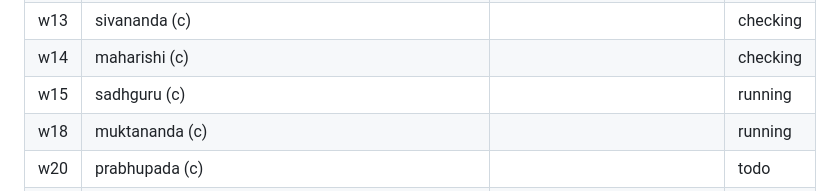
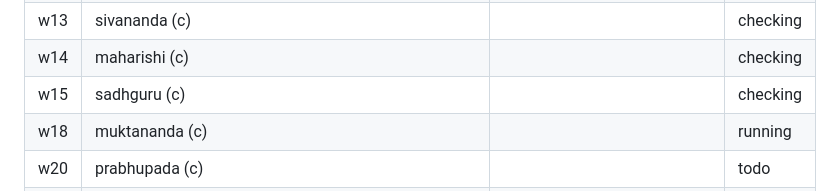
Before and after one commit to sanzgiri/mystics-book, a Markdown page: docs/QUEUE.md, the part around the change. GitHub-like rendering.

Commit message:
Sadhguru chapter drafted (fact check pending)
Co-Authored-By: Claude Sonnet 5.5 <noreply@anthropic.com>
Claude-Session: https://claude.ai/code/session_01B9rfP8PfVhLcbjZyDLeDix

```diff
--- a/docs/QUEUE.md
+++ b/docs/QUEUE.md
@@ -33,7 +33,7 @@ Status: todo / running / written / checked / merged.
 | w12 | yogananda (c) | | merged |
 | w13 | sivananda (c) | | checking |
 | w14 | maharishi (c) | | checking |
-| w15 | sadhguru (c) | | running |
+| w15 | sadhguru (c) | | checking |
 | w18 | muktananda (c) | | running |
 | w20 | prabhupada (c) | | todo |
 | w21 | amma (c) | | todo |
```
